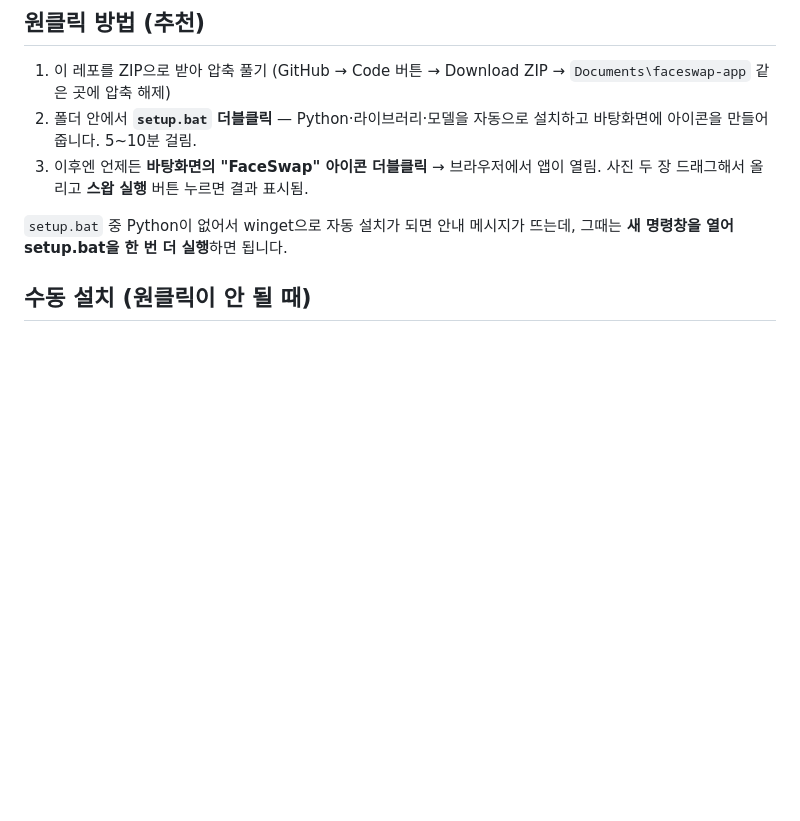
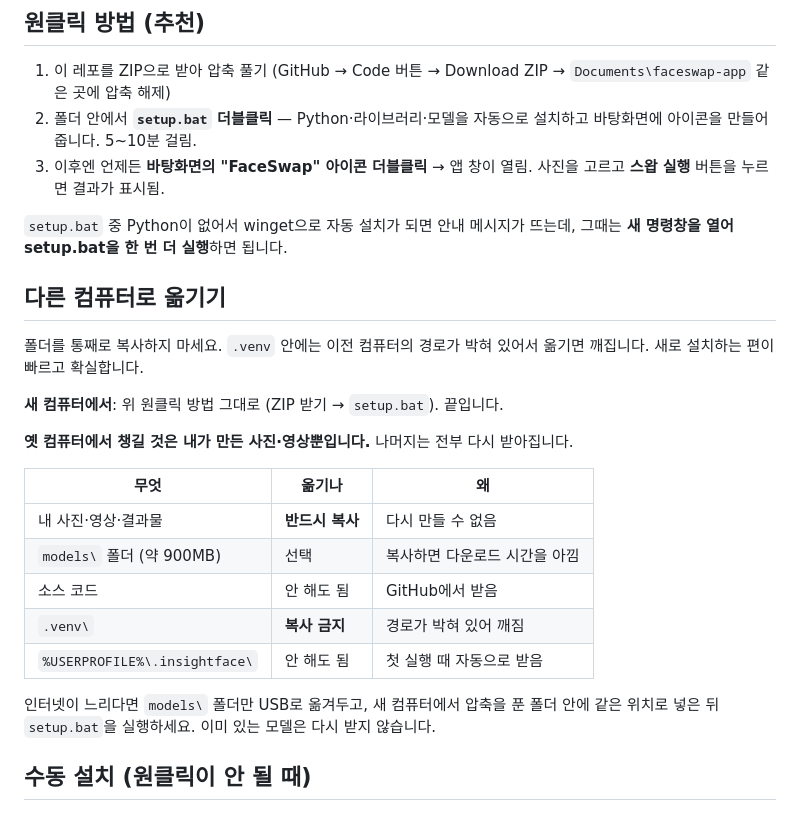
Before and after one commit to pooq1553-max/-, a Markdown page: WINDOWS.md, the part around the change. Drawn GitHub-style; blank space fills up the shorter version.

Commit message:
docs: 다른 컴퓨터로 옮기는 방법 추가
폴더 통째 복사는 .venv에 이전 컴퓨터 경로가 박혀 있어 깨진다. 새로
설치하는 편이 빠르고 확실하다는 점과, 항목별로 옮겨야 할지 아닐지를
표로 적었다. 실제로 챙겨야 하는 건 사용자가 만든 사진·영상뿐이다.

앱이 브라우저에서 열린다는 낡은 문구도 고쳤다(지금은 앱 창).

Co-Authored-By: Claude Opus 5 <noreply@anthropic.com>
Claude-Session: https://claude.ai/code/session_0153rcUK6SP13HmicCKa8exv

```diff
--- a/WINDOWS.md
+++ b/WINDOWS.md
@@ -7,9 +7,31 @@
 1. 이 레포를 ZIP으로 받아 압축 풀기
    (GitHub → Code 버튼 → Download ZIP → `Documents\faceswap-app` 같은 곳에 압축 해제)
 2. 폴더 안에서 **`setup.bat` 더블클릭** — Python·라이브러리·모델을 자동으로 설치하고 바탕화면에 아이콘을 만들어 줍니다. 5~10분 걸림.
-3. 이후엔 언제든 **바탕화면의 "FaceSwap" 아이콘 더블클릭** → 브라우저에서 앱이 열림. 사진 두 장 드래그해서 올리고 **스왑 실행** 버튼 누르면 결과 표시됨.
+3. 이후엔 언제든 **바탕화면의 "FaceSwap" 아이콘 더블클릭** → 앱 창이 열림. 사진을 고르고 **스왑 실행** 버튼을 누르면 결과가 표시됨.
 
 `setup.bat` 중 Python이 없어서 winget으로 자동 설치가 되면 안내 메시지가 뜨는데, 그때는 **새 명령창을 열어 setup.bat을 한 번 더 실행**하면 됩니다.
+
+## 다른 컴퓨터로 옮기기
+
+폴더를 통째로 복사하지 마세요. `.venv` 안에는 이전 컴퓨터의 경로가 박혀
+있어서 옮기면 깨집니다. 새로 설치하는 편이 빠르고 확실합니다.
+
+**새 컴퓨터에서**: 위 원클릭 방법 그대로 (ZIP 받기 → `setup.bat`). 끝입니다.
+
+**옛 컴퓨터에서 챙길 것은 내가 만든 사진·영상뿐입니다.** 나머지는 전부
+다시 받아집니다.
+
+| 무엇 | 옮기나 | 왜 |
+|---|---|---|
+| 내 사진·영상·결과물 | **반드시 복사** | 다시 만들 수 없음 |
+| `models\` 폴더 (약 900MB) | 선택 | 복사하면 다운로드 시간을 아낌 |
+| 소스 코드 | 안 해도 됨 | GitHub에서 받음 |
+| `.venv\` | **복사 금지** | 경로가 박혀 있어 깨짐 |
+| `%USERPROFILE%\.insightface\` | 안 해도 됨 | 첫 실행 때 자동으로 받음 |
+
+인터넷이 느리다면 `models\` 폴더만 USB로 옮겨두고, 새 컴퓨터에서 압축을
+푼 폴더 안에 같은 위치로 넣은 뒤 `setup.bat`을 실행하세요. 이미 있는
+모델은 다시 받지 않습니다.
 
 ## 수동 설치 (원클릭이 안 될 때)
 
```
